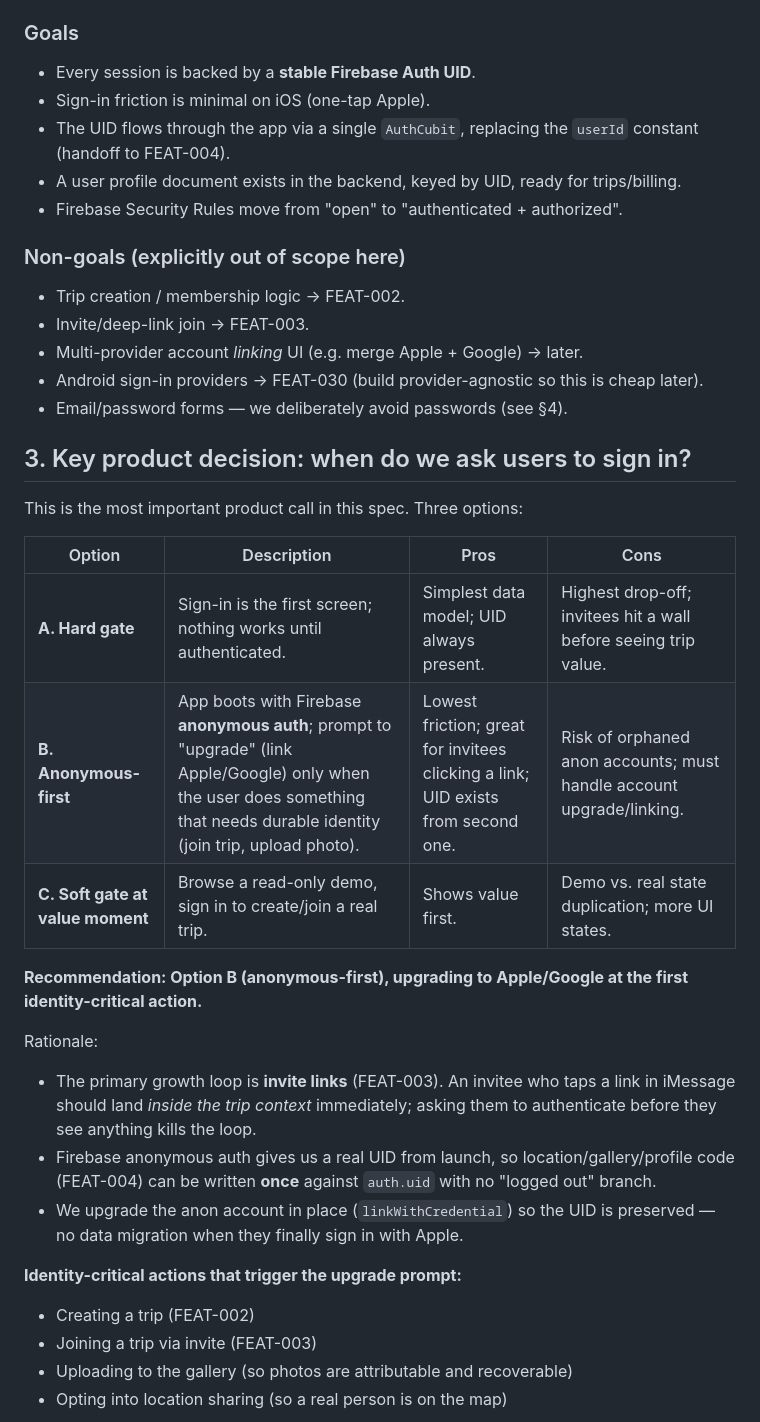
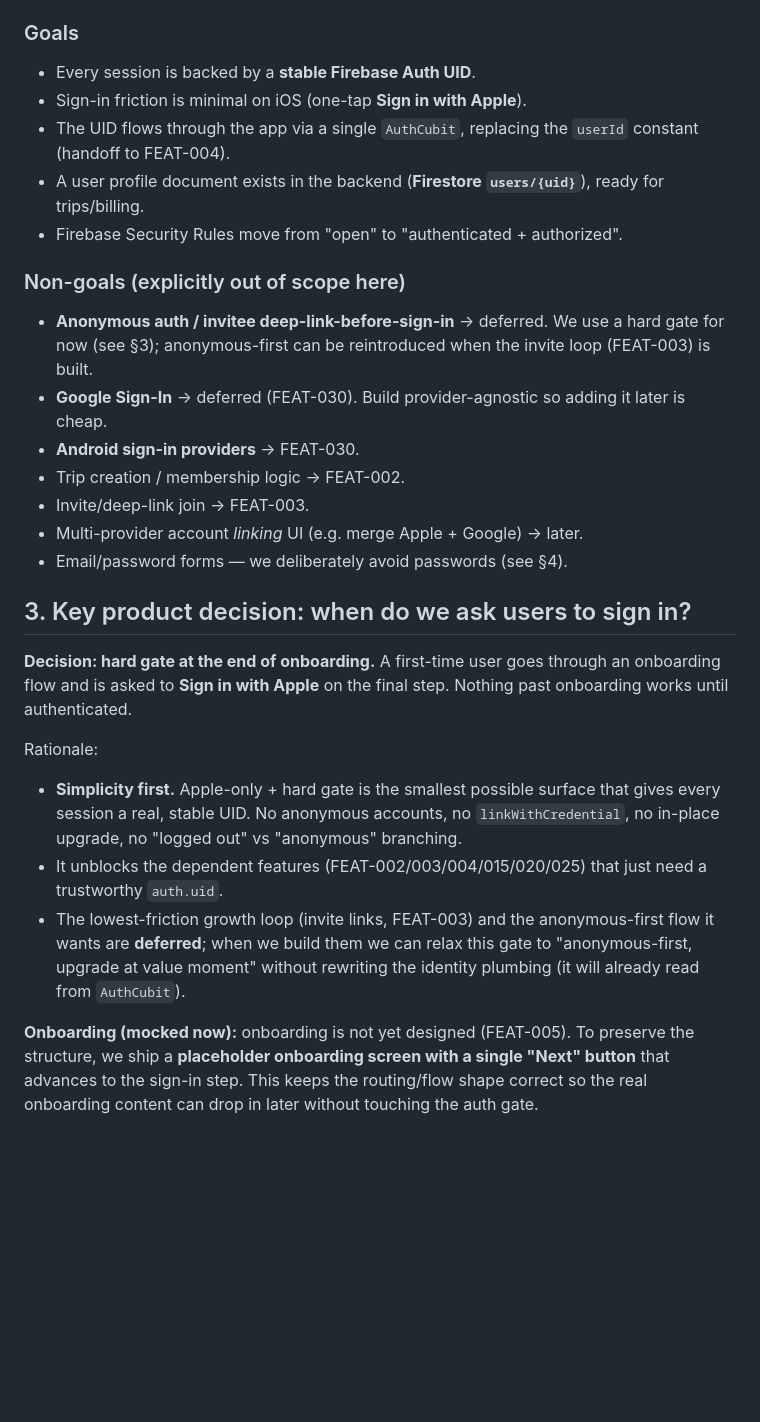
Before and after one commit to julianryorex/xplore, a Markdown page: product/requests/FEAT-001-user-authentication.md, the part around one of its changes. GitHub-like rendering; blank space fills up the shorter version.

```diff
--- a/product/requests/FEAT-001-user-authentication.md
+++ b/product/requests/FEAT-001-user-authentication.md
@@ -41,39 +41,29 @@ This blocks launch and every revenue path. It must ship before any multi-user be
 ### Goals
 
 - Every session is backed by a **stable Firebase Auth UID**.
-- Sign-in friction is minimal on iOS (one-tap Apple).
+- Sign-in friction is minimal on iOS (one-tap **Sign in with Apple**).
 - The UID flows through the app via a single `AuthCubit`, replacing the `userId` constant (handoff to FEAT-004).
-- A user profile document exists in the backend, keyed by UID, ready for trips/billing.
+- A user profile document exists in the backend (**Firestore `users/{uid}`**), ready for trips/billing.
 - Firebase Security Rules move from "open" to "authenticated + authorized".
 
 ### Non-goals (explicitly out of scope here)
 
+- **Anonymous auth / invitee deep-link-before-sign-in** → deferred. We use a hard gate for now (see §3); anonymous-first can be reintroduced when the invite loop (FEAT-003) is built.
+- **Google Sign-In** → deferred (FEAT-030). Build provider-agnostic so adding it later is cheap.
+- **Android sign-in providers** → FEAT-030.
 - Trip creation / membership logic → FEAT-002.
 - Invite/deep-link join → FEAT-003.
 - Multi-provider account *linking* UI (e.g. merge Apple + Google) → later.
-- Android sign-in providers → FEAT-030 (build provider-agnostic so this is cheap later).
 - Email/password forms — we deliberately avoid passwords (see §4).
 
 ## 3. Key product decision: when do we ask users to sign in?
 
-This is the most important product call in this spec. Three options:
-
-| Option | Description | Pros | Cons |
-|--------|-------------|------|------|
-| **A. Hard gate** | Sign-in is the first screen; nothing works until authenticated. | Simplest data model; UID always present. | Highest drop-off; invitees hit a wall before seeing trip value. |
-| **B. Anonymous-first** | App boots with Firebase **anonymous auth**; prompt to "upgrade" (link Apple/Google) only when the user does something that needs durable identity (join trip, upload photo). | Lowest friction; great for invitees clicking a link; UID exists from second one. | Risk of orphaned anon accounts; must handle account upgrade/linking. |
-| **C. Soft gate at value moment** | Browse a read-only demo, sign in to create/join a real trip. | Shows value first. | Demo vs. real state duplication; more UI states. |
-
-**Recommendation: Option B (anonymous-first), upgrading to Apple/Google at the first identity-critical action.**
+**Decision: hard gate at the end of onboarding.** A first-time user goes through an onboarding flow and is asked to **Sign in with Apple** on the final step. Nothing past onboarding works until authenticated.
 
 Rationale:
-- The primary growth loop is **invite links** (FEAT-003). An invitee who taps a link in iMessage should land *inside the trip context* immediately; asking them to authenticate before they see anything kills the loop.
-- Firebase anonymous auth gives us a real UID from launch, so location/gallery/profile code (FEAT-004) can be written **once** against `auth.uid` with no "logged out" branch.
-- We upgrade the anon account in place (`linkWithCredential`) so the UID is preserved — no data migration when they finally sign in with Apple.
+- **Simplicity first.** Apple-only + hard gate is the smallest possible surface that gives every session a real, stable UID. No anonymous accounts, no `linkWithCredential`, no in-place upgrade, no "logged out" vs "anonymous" branching.
+- It unblocks the dependent features (FEAT-002/003/004/015/020/025) that just need a trustworthy `auth.uid`.
+- The lowest-friction growth loop (invite links, FEAT-003) and the anonymous-first flow it wants are **deferred**; when we build them we can relax this gate to "anonymous-first, upgrade at value moment" without rewriting the identity plumbing (it will already read from `AuthCubit`).
 
-**Identity-critical actions that trigger the upgrade prompt:**
-- Creating a trip (FEAT-002)
-- Joining a trip via invite (FEAT-003)
-- Uploading to the gallery (so photos are attributable and recoverable)
-- Opting into location sharing (so a real person is on the map)
+**Onboarding (mocked now):** onboarding is not yet designed (FEAT-005). To preserve the structure, we ship a **placeholder onboarding screen with a single "Next" button** that advances to the sign-in step. This keeps the routing/flow shape correct so the real onboarding content can drop in later without touching the auth gate.
 
```
Also changed, not shown: other parts of product/requests/FEAT-001-user-authentication.md (+74 -71 lines).
